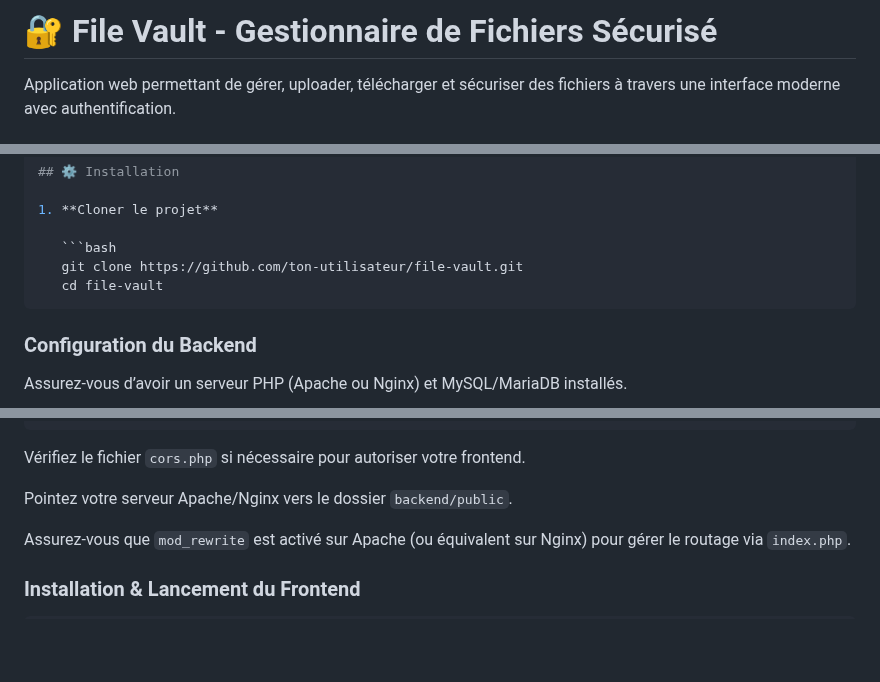
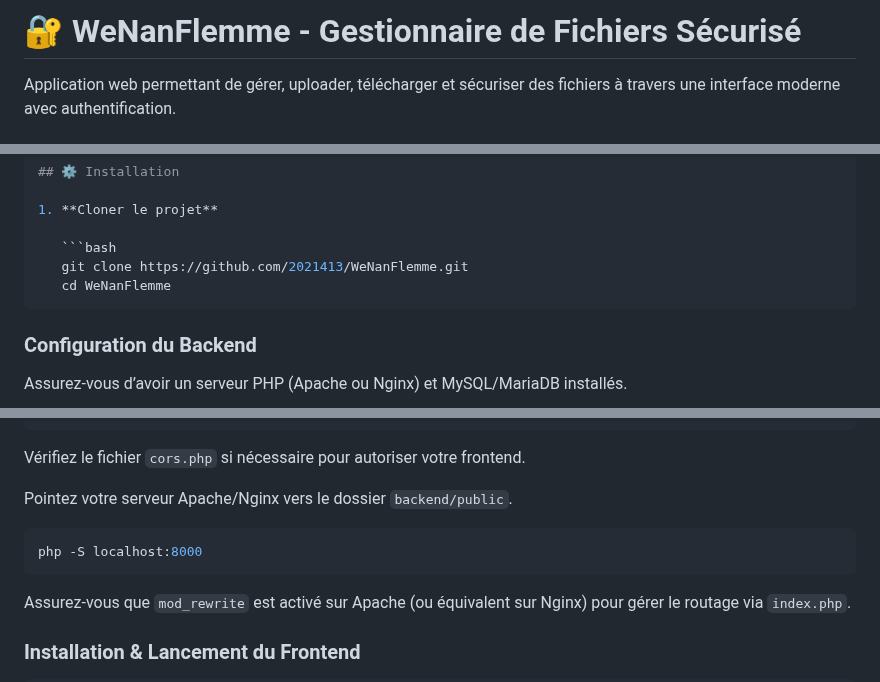
Before and after one commit to 2021413/WeNanFlemme, a Markdown page: README.md, 3 parts joined by grey strips. Rendered like a GitHub page; blank space fills up the shorter version.

Commit message:
update du README.md

````diff
--- a/README.md
+++ b/README.md
@@ -1,4 +1,4 @@
-# 🔐 File Vault - Gestionnaire de Fichiers Sécurisé
+# 🔐 WeNanFlemme - Gestionnaire de Fichiers Sécurisé
 
 Application web permettant de gérer, uploader, télécharger et sécuriser des fichiers à travers une interface moderne avec authentification.
 
@@ -68,8 +68,8 @@ Application web permettant de gérer, uploader, télécharger et sécuriser des
 1. **Cloner le projet**
 
    ```bash
-   git clone https://github.com/ton-utilisateur/file-vault.git
-   cd file-vault
+   git clone https://github.com/2021413/WeNanFlemme.git
+   cd WeNanFlemme
    ```
 
 ### Configuration du Backend
@@ -96,6 +96,10 @@ Vérifiez le fichier `cors.php` si nécessaire pour autoriser votre frontend.
 
 Pointez votre serveur Apache/Nginx vers le dossier `backend/public`.
 
+```bash
+php -S localhost:8000
+```
+
 Assurez-vous que `mod_rewrite` est activé sur Apache (ou équivalent sur Nginx) pour gérer le routage via `index.php`.
 
 ### Installation & Lancement du Frontend
````
Also changed, not shown: other parts of README.md (+1 -1 lines).
